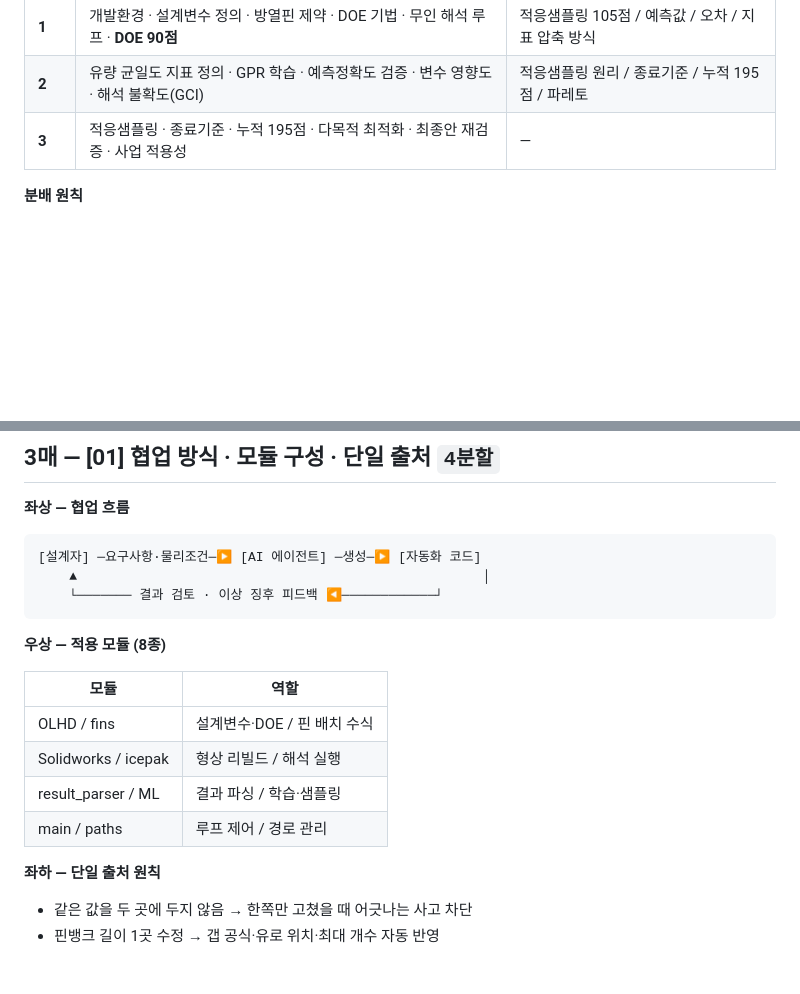
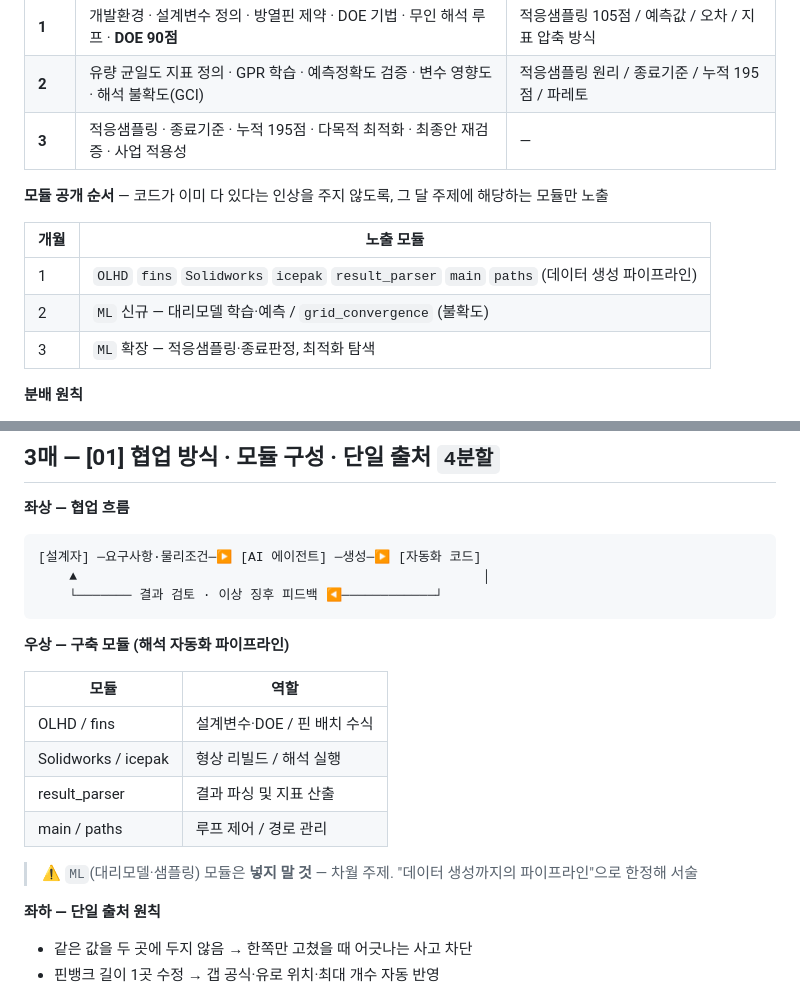
Before and after one commit to yjs9716/dddd, a Markdown page: PPT_구성안.md, 2 parts joined by grey strips. GitHub-like rendering; blank space fills up the shorter version.

Commit message:
모듈 공개 순서 단계화 — 1개월차에서 ML 모듈 제외
전체 모듈을 한 번에 노출하면 대리모델 코드까지 완성돼 있다는
인상을 주므로, 1개월차는 데이터 생성 파이프라인 7종만 노출하고
ML은 2개월차, 적응샘플링 확장은 3개월차로 이연

Co-Authored-By: Claude Opus 5 <noreply@anthropic.com>
Claude-Session: https://claude.ai/code/session_01CLsapKeaGXkUje3LWgsqtD

````diff
--- a/PPT_구성안.md
+++ b/PPT_구성안.md
@@ -12,6 +12,14 @@
 | **1** | 개발환경 · 설계변수 정의 · 방열핀 제약 · DOE 기법 · 무인 해석 루프 · **DOE 90점** | 적응샘플링 105점 / 예측값 / 오차 / 지표 압축 방식 |
 | **2** | 유량 균일도 지표 정의 · GPR 학습 · 예측정확도 검증 · 변수 영향도 · 해석 불확도(GCI) | 적응샘플링 원리 / 종료기준 / 누적 195점 / 파레토 |
 | **3** | 적응샘플링 · 종료기준 · 누적 195점 · 다목적 최적화 · 최종안 재검증 · 사업 적용성 | — |
+
+**모듈 공개 순서** — 코드가 이미 다 있다는 인상을 주지 않도록, 그 달 주제에 해당하는 모듈만 노출
+
+| 개월 | 노출 모듈 |
+|---|---|
+| 1 | `OLHD` `fins` `Solidworks` `icepak` `result_parser` `main` `paths` (데이터 생성 파이프라인) |
+| 2 | `ML` 신규 — 대리모델 학습·예측 / `grid_convergence` (불확도) |
+| 3 | `ML` 확장 — 적응샘플링·종료판정, 최적화 탐색 |
 
 **분배 원칙**
 - 1개월차에는 **DOE 90점까지만** 공개 — 적응샘플링으로 늘어난 105점은 3개월차 카드
@@ -50,14 +58,17 @@
     └─────── 결과 검토 · 이상 징후 피드백 ◀────────────┘
 ```
 
-**우상 — 적용 모듈 (8종)**
+**우상 — 구축 모듈 (해석 자동화 파이프라인)**
 
 | 모듈 | 역할 |
 |---|---|
 | OLHD / fins | 설계변수·DOE / 핀 배치 수식 |
 | Solidworks / icepak | 형상 리빌드 / 해석 실행 |
-| result_parser / ML | 결과 파싱 / 학습·샘플링 |
+| result_parser | 결과 파싱 및 지표 산출 |
 | main / paths | 루프 제어 / 경로 관리 |
+
+> ⚠ `ML`(대리모델·샘플링) 모듈은 **넣지 말 것** — 차월 주제.
+> "데이터 생성까지의 파이프라인"으로 한정해 서술
 
 **좌하 — 단일 출처 원칙**
 - 같은 값을 두 곳에 두지 않음 → 한쪽만 고쳤을 때 어긋나는 사고 차단
````
